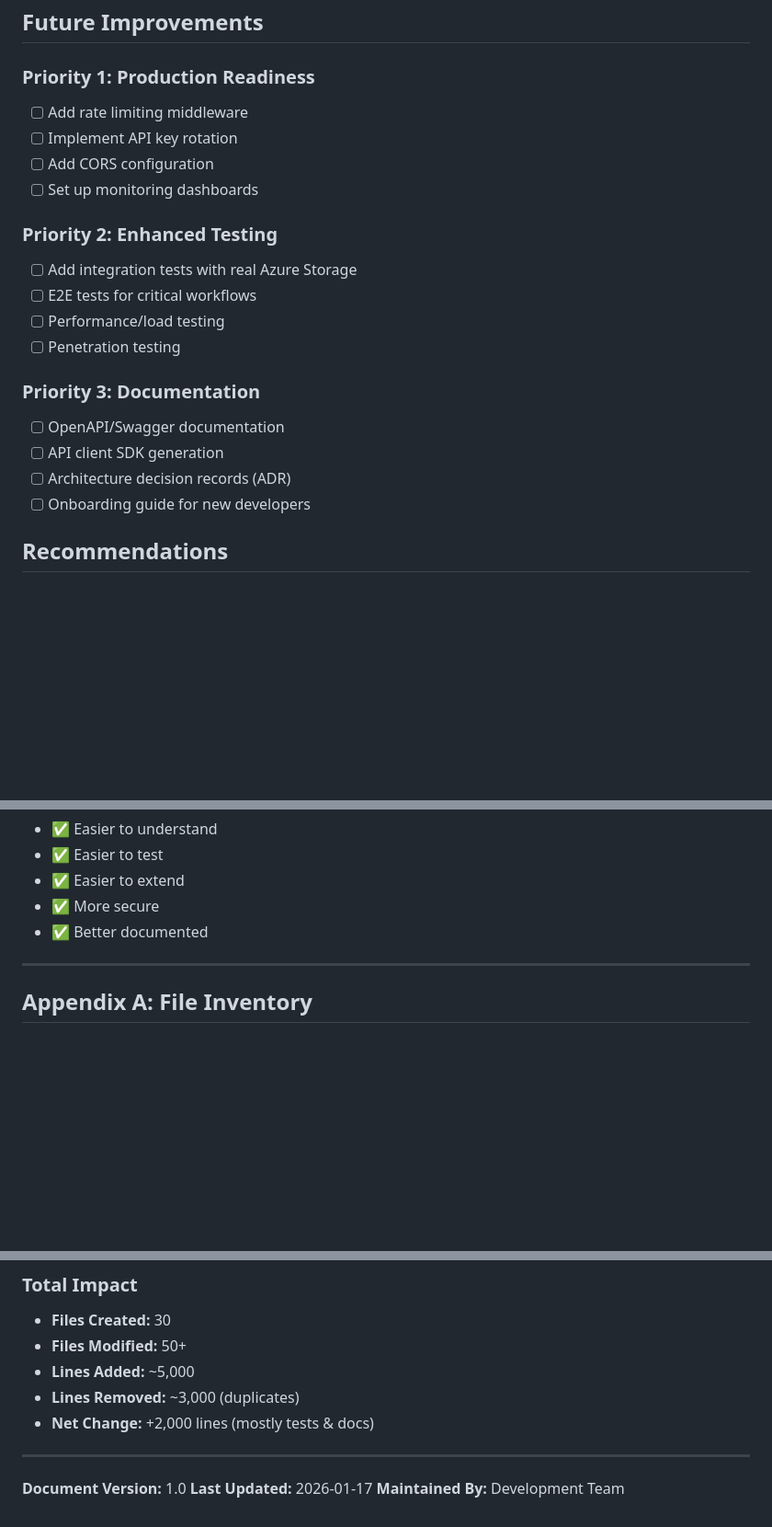
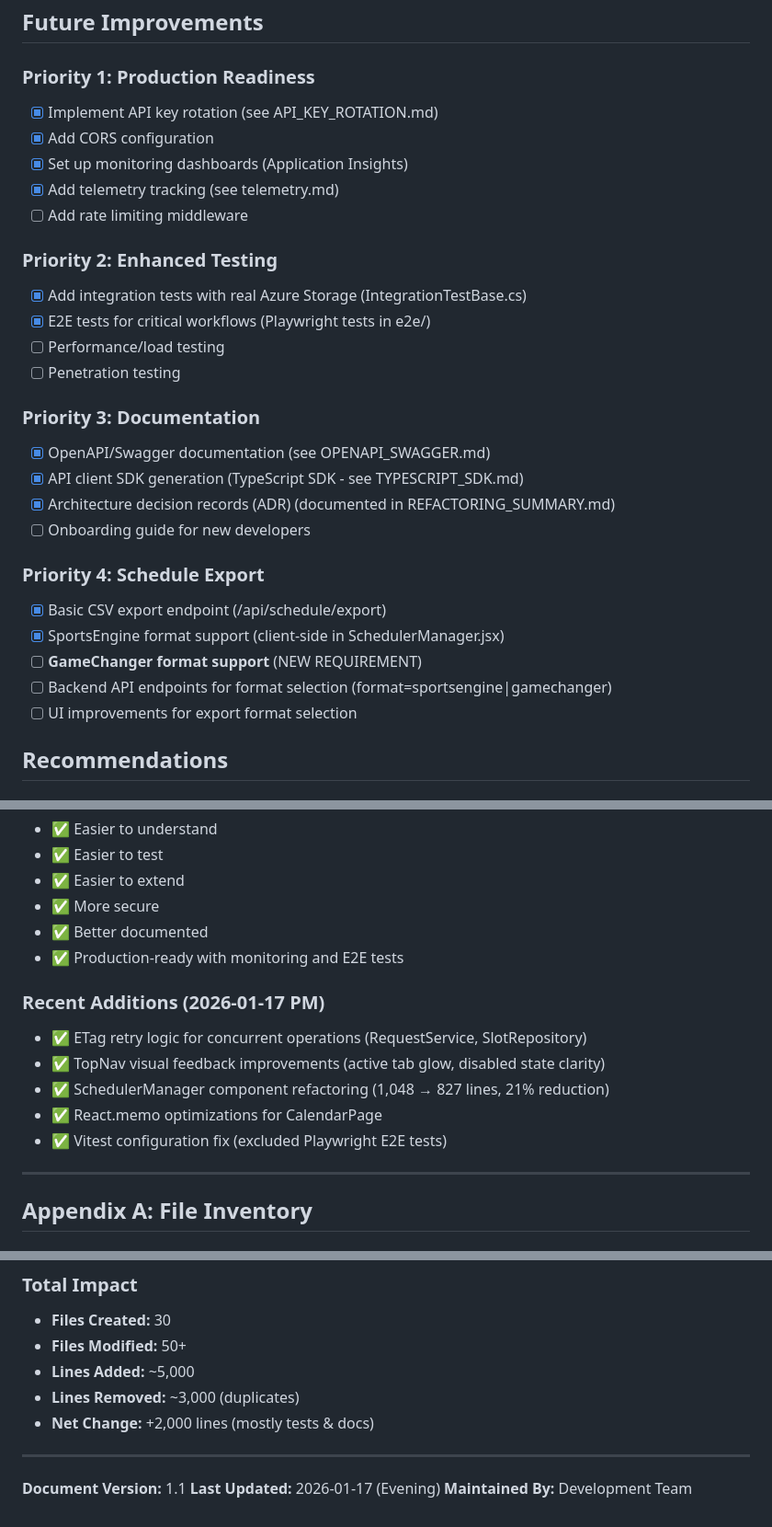
Before and after one commit to berginj/SportSch, a Markdown page: docs/REFACTORING_SUMMARY.md, 3 parts joined by grey strips. Shown at 92% size. Rendered like a GitHub page; blank space fills up the shorter version.

```diff
--- a/docs/REFACTORING_SUMMARY.md
+++ b/docs/REFACTORING_SUMMARY.md
@@ -389,22 +389,30 @@ public async Task CreateSlotAsync_WithValidData_CreatesSlot()
 ## Future Improvements
 
 ### Priority 1: Production Readiness
+- [x] Implement API key rotation (see API_KEY_ROTATION.md)
+- [x] Add CORS configuration
+- [x] Set up monitoring dashboards (Application Insights)
+- [x] Add telemetry tracking (see telemetry.md)
 - [ ] Add rate limiting middleware
-- [ ] Implement API key rotation
-- [ ] Add CORS configuration
-- [ ] Set up monitoring dashboards
 
 ### Priority 2: Enhanced Testing
-- [ ] Add integration tests with real Azure Storage
-- [ ] E2E tests for critical workflows
+- [x] Add integration tests with real Azure Storage (IntegrationTestBase.cs)
+- [x] E2E tests for critical workflows (Playwright tests in e2e/)
 - [ ] Performance/load testing
 - [ ] Penetration testing
 
 ### Priority 3: Documentation
-- [ ] OpenAPI/Swagger documentation
-- [ ] API client SDK generation
-- [ ] Architecture decision records (ADR)
+- [x] OpenAPI/Swagger documentation (see OPENAPI_SWAGGER.md)
+- [x] API client SDK generation (TypeScript SDK - see TYPESCRIPT_SDK.md)
+- [x] Architecture decision records (ADR) (documented in REFACTORING_SUMMARY.md)
 - [ ] Onboarding guide for new developers
+
+### Priority 4: Schedule Export
+- [x] Basic CSV export endpoint (/api/schedule/export)
+- [x] SportsEngine format support (client-side in SchedulerManager.jsx)
+- [ ] **GameChanger format support** (NEW REQUIREMENT)
+- [ ] Backend API endpoints for format selection (format=sportsengine|gamechanger)
+- [ ] UI improvements for export format selection
 
 ## Recommendations
 
@@ -457,6 +465,14 @@ The codebase is now:
 - ✅ Easier to extend
 - ✅ More secure
 - ✅ Better documented
+- ✅ Production-ready with monitoring and E2E tests
+
+### Recent Additions (2026-01-17 PM)
+- ✅ ETag retry logic for concurrent operations (RequestService, SlotRepository)
+- ✅ TopNav visual feedback improvements (active tab glow, disabled state clarity)
+- ✅ SchedulerManager component refactoring (1,048 → 827 lines, 21% reduction)
+- ✅ React.memo optimizations for CalendarPage
+- ✅ Vitest configuration fix (excluded Playwright E2E tests)
 
 ---
 
@@ -491,6 +507,6 @@ The codebase is now:
 - **Net Change:** +2,000 lines (mostly tests & docs)
 
 ---
-**Document Version:** 1.0
-**Last Updated:** 2026-01-17
+**Document Version:** 1.1
+**Last Updated:** 2026-01-17 (Evening)
 **Maintained By:** Development Team
```
Also changed, not shown: docs/SCHEDULE_EXPORT_REQUIREMENTS.md (added, +417 -0 lines).
